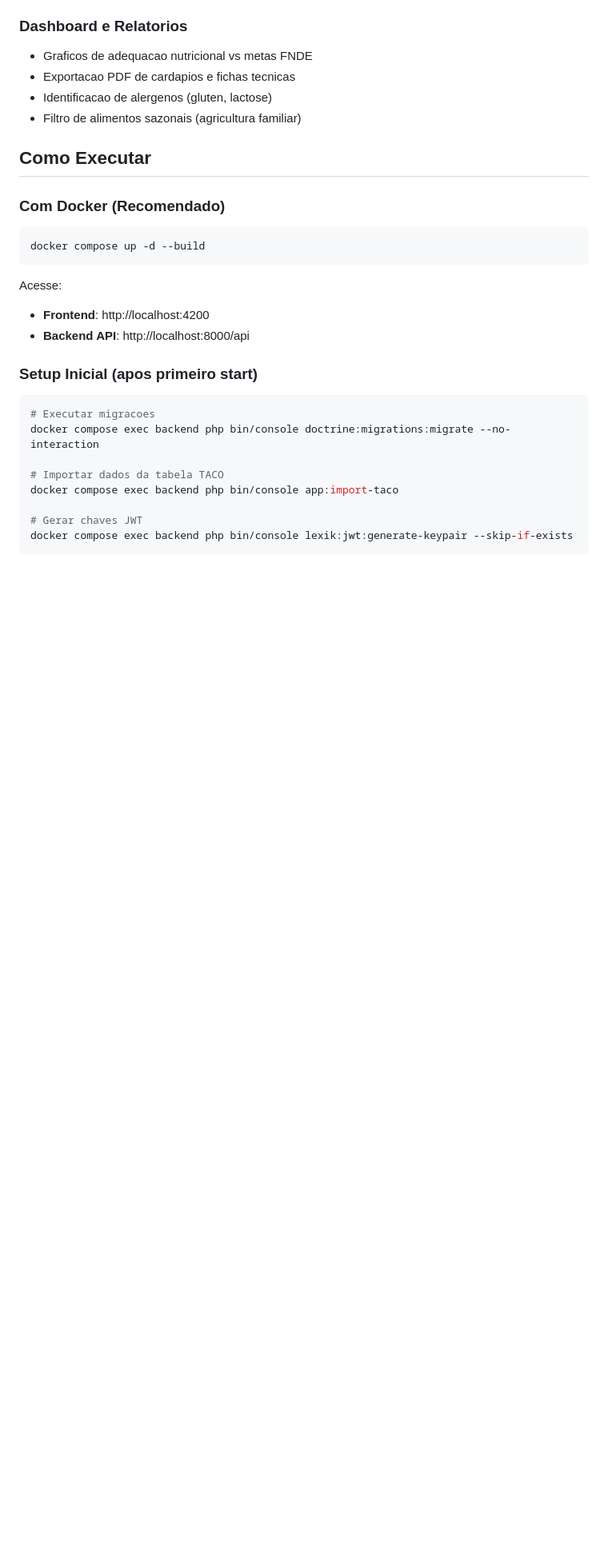
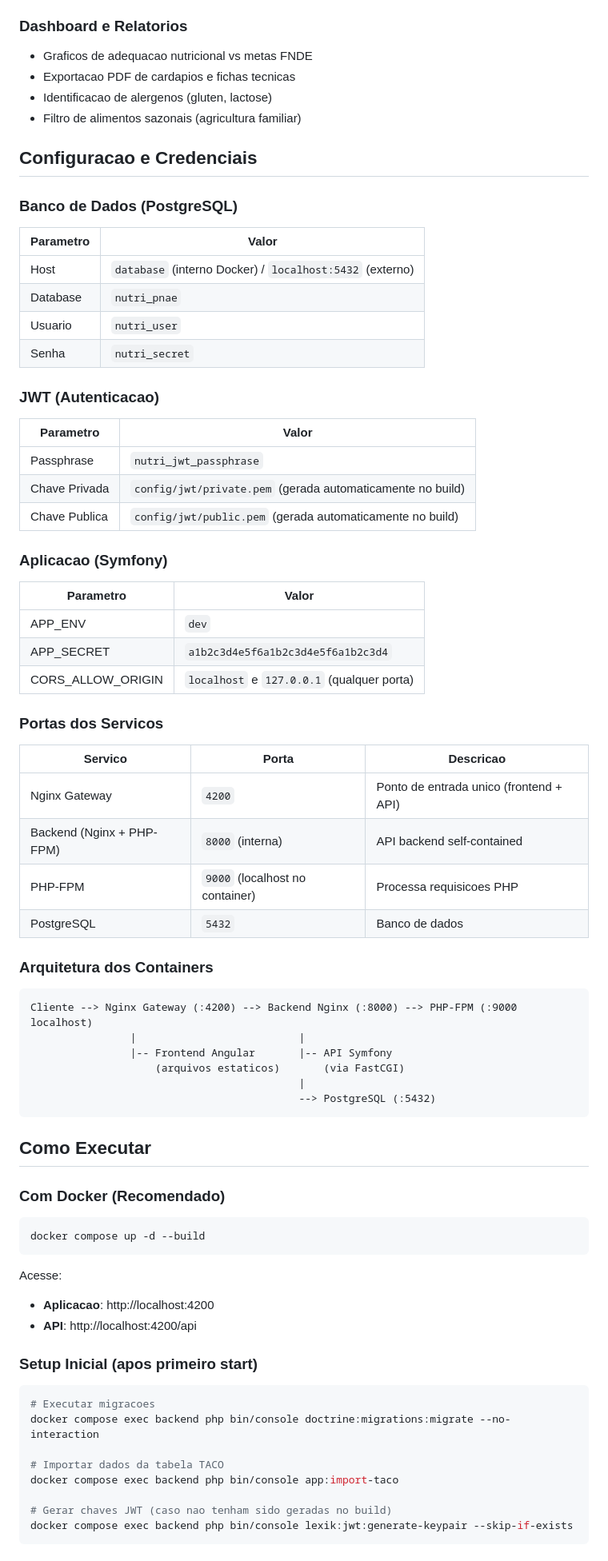
Before and after one commit to jonathan91/nutri-escolar-pnae, a Markdown page: README.md, the part around one of its changes. Shown at 80% size. Drawn GitHub-style; blank space fills up the shorter version.

Commit message:
docs: adicionar credenciais, portas e arquitetura ao README
Co-Authored-By: Devin AI <158243242+devin-ai-integration[bot]@users.noreply.github.com>

````diff
--- a/README.md
+++ b/README.md
@@ -31,6 +31,53 @@ Aplicacao web para nutricionistas RT (Responsaveis Tecnicos) que automatiza o ca
 - Identificacao de alergenos (gluten, lactose)
 - Filtro de alimentos sazonais (agricultura familiar)
 
+## Configuracao e Credenciais
+
+### Banco de Dados (PostgreSQL)
+
+| Parametro | Valor |
+|-----------|-------|
+| Host | `database` (interno Docker) / `localhost:5432` (externo) |
+| Database | `nutri_pnae` |
+| Usuario | `nutri_user` |
+| Senha | `nutri_secret` |
+
+### JWT (Autenticacao)
+
+| Parametro | Valor |
+|-----------|-------|
+| Passphrase | `nutri_jwt_passphrase` |
+| Chave Privada | `config/jwt/private.pem` (gerada automaticamente no build) |
+| Chave Publica | `config/jwt/public.pem` (gerada automaticamente no build) |
+
+### Aplicacao (Symfony)
+
+| Parametro | Valor |
+|-----------|-------|
+| APP_ENV | `dev` |
+| APP_SECRET | `a1b2c3d4e5f6a1b2c3d4e5f6a1b2c3d4` |
+| CORS_ALLOW_ORIGIN | `localhost` e `127.0.0.1` (qualquer porta) |
+
+### Portas dos Servicos
+
+| Servico | Porta | Descricao |
+|---------|-------|-----------|
+| Nginx Gateway | `4200` | Ponto de entrada unico (frontend + API) |
+| Backend (Nginx + PHP-FPM) | `8000` (interna) | API backend self-contained |
+| PHP-FPM | `9000` (localhost no container) | Processa requisicoes PHP |
+| PostgreSQL | `5432` | Banco de dados |
+
+### Arquitetura dos Containers
+
+```
+Cliente --> Nginx Gateway (:4200) --> Backend Nginx (:8000) --> PHP-FPM (:9000 localhost)
+                |                          |
+                |-- Frontend Angular       |-- API Symfony
+                    (arquivos estaticos)       (via FastCGI)
+                                           |
+                                           --> PostgreSQL (:5432)
+```
+
 ## Como Executar
 
 ### Com Docker (Recomendado)
@@ -40,8 +87,8 @@ docker compose up -d --build
 ```
 
 Acesse:
-- **Frontend**: http://localhost:4200
-- **Backend API**: http://localhost:8000/api
+- **Aplicacao**: http://localhost:4200
+- **API**: http://localhost:4200/api
 
 ### Setup Inicial (apos primeiro start)
 
@@ -52,6 +99,6 @@ docker compose exec backend php bin/console doctrine:migrations:migrate --no-int
 # Importar dados da tabela TACO
 docker compose exec backend php bin/console app:import-taco
 
-# Gerar chaves JWT
+# Gerar chaves JWT (caso nao tenham sido geradas no build)
 docker compose exec backend php bin/console lexik:jwt:generate-keypair --skip-if-exists
 ```
````
Also changed, not shown: other parts of README.md (+18 -0 lines).
